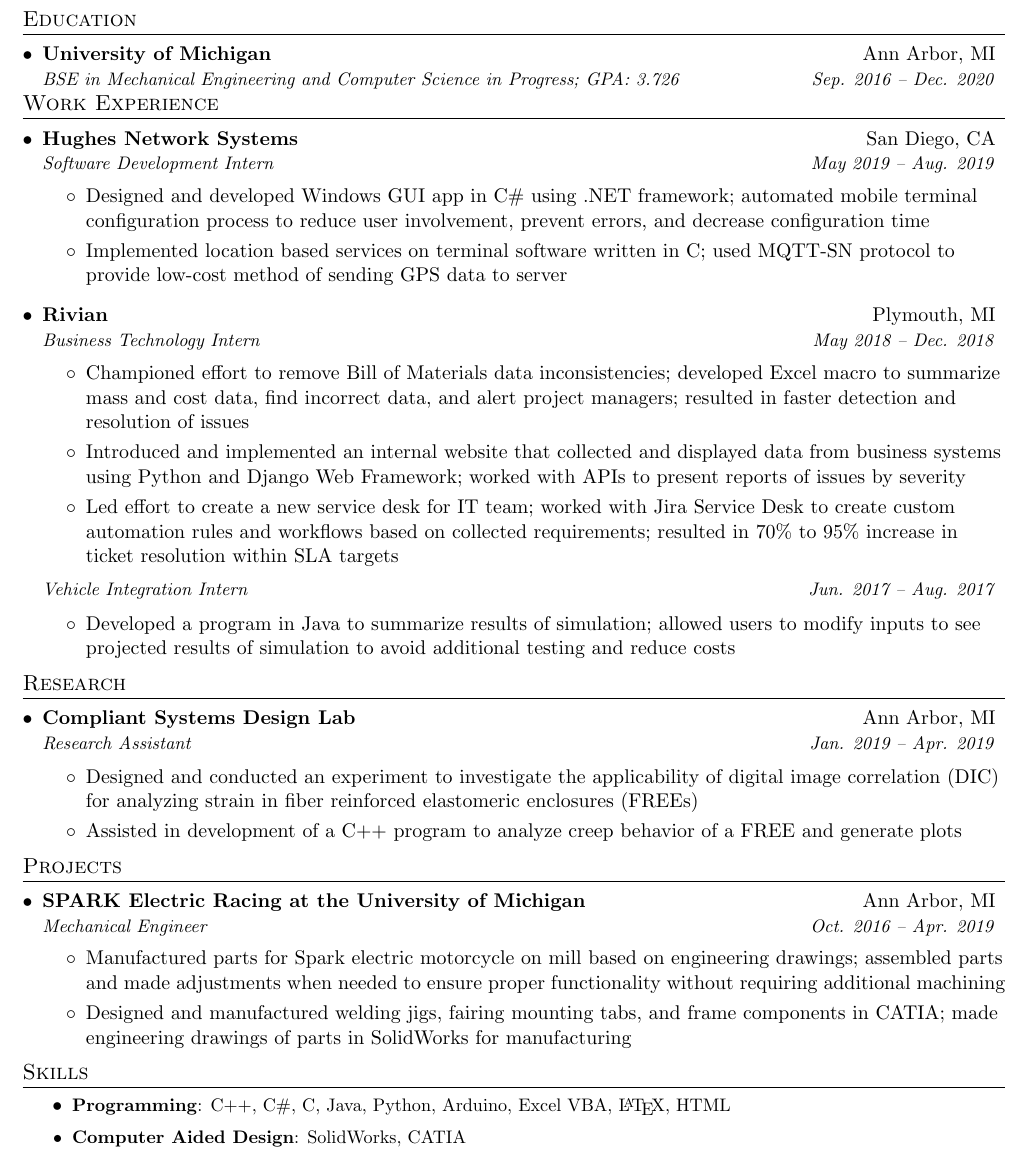
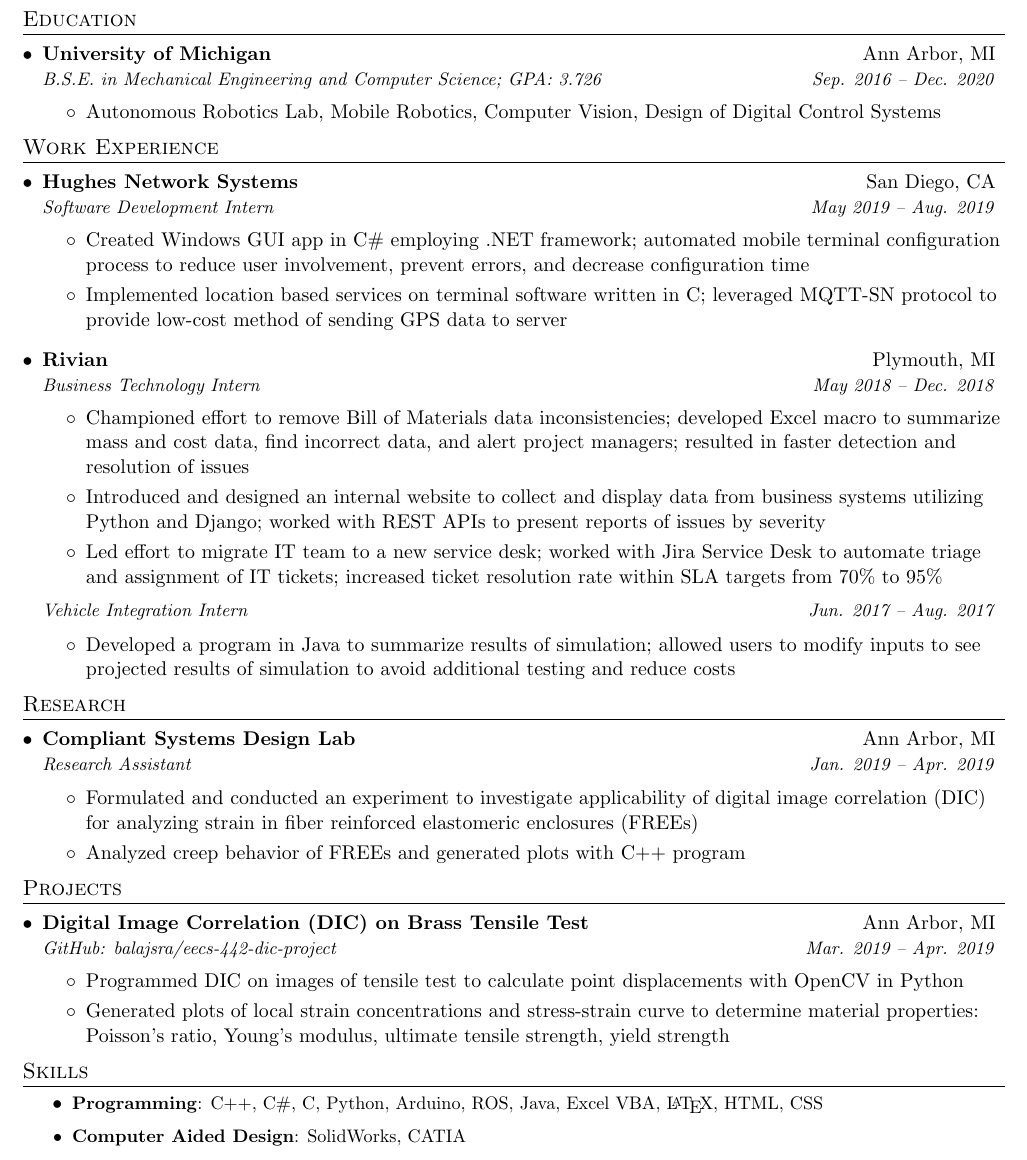
Before and after one commit to balajsra/resume, a LaTeX CV (sravan_balaji_resume.tex): part of the page, cut so that both start at the same text. Compiled offline with pdfLaTeX.

Commit message:
Winter 2020 Update
- Add relevant courses to education
- Change words / phrasing of work experience and research
- Replace SPARK with DIC Project
- Add ROS and CSS to skills
- Update year in LICENSE

```diff
--- a/sravan_balaji_resume.tex
+++ b/sravan_balaji_resume.tex
@@ -101,7 +101,13 @@
 
     \resumeSubheading
     	{University of Michigan}{Ann Arbor, MI}
-    	{BSE in Mechanical Engineering and Computer Science in Progress;  GPA: 3.726}{Sep. 2016 -- Dec. 2020}
+    	{B.S.E. in Mechanical Engineering and Computer Science; GPA: 3.726}{Sep. 2016 -- Dec. 2020}
+
+    	\resumeItemListStart
+
+    		\item{Autonomous Robotics Lab, Mobile Robotics, Computer Vision, Design of Digital Control Systems}
+
+    	\resumeItemListEnd
 
   \resumeSubHeadingListEnd
 
@@ -116,9 +122,9 @@
 
 		\resumeItemListStart
 
-			\item{Designed and developed Windows GUI app in C\# using .NET framework; automated mobile terminal configuration process to reduce user involvement, prevent errors, and decrease configuration time}
+			\item{Created Windows GUI app in C\# employing .NET framework; automated mobile terminal configuration process to reduce user involvement, prevent errors, and decrease configuration time}
 
-			\item{Implemented location based services on terminal software written in C; used MQTT-SN protocol to provide low-cost method of sending GPS data to server}
+			\item{Implemented location based services on terminal software written in C; leveraged MQTT-SN protocol to provide low-cost method of sending GPS data to server}
 
 		\resumeItemListEnd
 
@@ -131,9 +137,9 @@
 
 			\item{Championed effort to remove Bill of Materials data inconsistencies; developed Excel macro to summarize mass and cost data, find incorrect data, and alert project managers; resulted in faster detection and resolution of issues}
 
-			\item{Introduced and implemented an internal website that collected and displayed data from business systems using Python and Django Web Framework; worked with APIs to present reports of issues by severity}
+			\item{Introduced and designed an internal website to collect and display data from business systems utilizing Python and Django; worked with REST APIs to present reports of issues by severity}
 
-			\item{Led effort to create a new service desk for IT team; worked with Jira Service Desk to create custom automation rules and workflows based on collected requirements; resulted in 70\% to 95\% increase in ticket resolution within SLA targets}
+			\item{Led effort to migrate IT team to a new service desk; worked with Jira Service Desk to automate triage and assignment of IT tickets; increased ticket resolution rate within SLA targets from 70\% to 95\%}
 
 		\resumeItemListEnd
 
@@ -159,9 +165,9 @@
 
 		\resumeItemListStart
 
-			\item {Designed and conducted an experiment to investigate the applicability of digital image correlation (DIC) for analyzing strain in fiber reinforced elastomeric enclosures (FREEs)}
+			\item {Formulated and conducted an experiment to investigate applicability of digital image correlation (DIC) for analyzing strain in fiber reinforced elastomeric enclosures (FREEs)}
 
-			\item {Assisted in development of a C++ program to analyze creep behavior of a FREE and generate plots}
+			\item {Analyzed creep behavior of FREEs and generated plots with C++ program}
 
 		\resumeItemListEnd
 
@@ -171,16 +177,16 @@
 \section{Projects}
 \resumeSubHeadingListStart
 
-	% SPARK Electric Racing
+	% Digital Image Correlation
 	\resumeSubheading
-		{SPARK Electric Racing at the University of Michigan}{Ann Arbor, MI}
-		{Mechanical Engineer}{Oct. 2016 -- Apr. 2019}
+		{Digital Image Correlation (DIC) on Brass Tensile Test}{Ann Arbor, MI}
+		{\href{https://github.com/balajsra/eecs-442-dic-project/}{GitHub: balajsra/eecs-442-dic-project}}{Mar. 2019 -- Apr. 2019}
 
 		\resumeItemListStart
 
-			\item{Manufactured parts for Spark electric motorcycle on mill based on engineering drawings; assembled parts and made adjustments when needed to ensure proper functionality without requiring additional machining}
+			\item Programmed DIC on images of tensile test to calculate point displacements with OpenCV in Python
 
-			\item{Designed and manufactured welding jigs, fairing mounting tabs, and frame components in CATIA; made engineering drawings of parts in SolidWorks for manufacturing}
+			\item Generated plots of local strain concentrations and stress-strain curve to determine material properties: Poisson's ratio, Young's modulus, ultimate tensile strength, yield strength
 
 		\resumeItemListEnd
 
@@ -192,7 +198,7 @@
 
   	\resumeSkillItemHeading
   		{Programming}
-  		{C++, C\#, C, Java, Python, Arduino, Excel VBA, \LaTeX, HTML}
+  		{C++, C\#, C, Python, Arduino, ROS, Java, Excel VBA, \LaTeX, HTML, CSS}
 
   	\resumeSkillItemHeading
   		{Computer Aided Design}
```
Also changed, not shown: sravan_balaji_resume.pdf, 1 other file.
